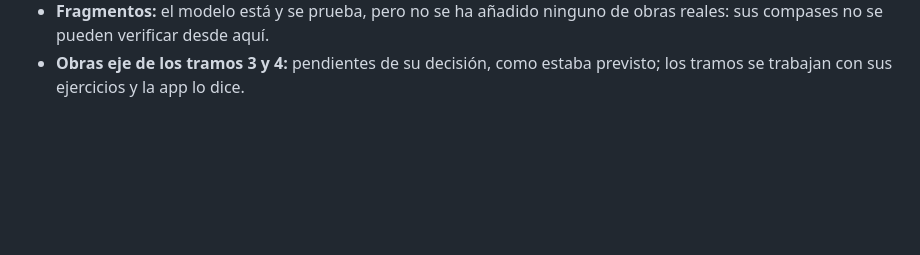
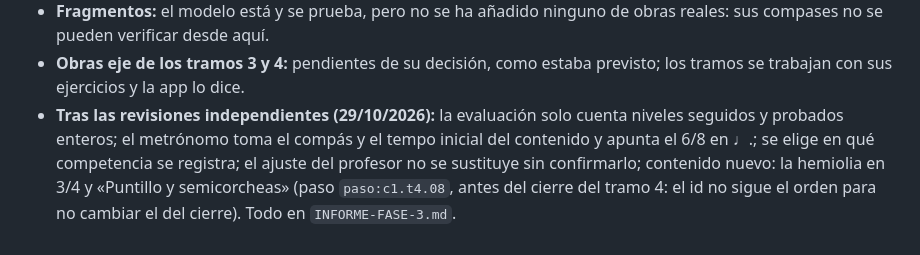
Before and after one commit to moran-lab-c/academia-guitarra, a Markdown page: docs/PLAN-FASE-3.md, the part around the change. GitHub-like rendering; blank space fills up the shorter version.

```diff
--- a/docs/PLAN-FASE-3.md
+++ b/docs/PLAN-FASE-3.md
@@ -127,3 +127,4 @@ Cambios respecto a este plan, explicados en `INFORME-FASE-3.md`:
 - **Planificador:** el tope de la cobertura pasa de 3,4 a 3,65 para cumplir la regla aprobada en la Fase 2.1 («nunca adelanta al repertorio activo», que va a 3,6). Salió al dejar los tramos 3 y 4 sin obra eje.
 - **Fragmentos:** el modelo está y se prueba, pero no se ha añadido ninguno de obras reales: sus compases no se pueden verificar desde aquí.
 - **Obras eje de los tramos 3 y 4:** pendientes de su decisión, como estaba previsto; los tramos se trabajan con sus ejercicios y la app lo dice.
+- **Tras las revisiones independientes (29/10/2026):** la evaluación solo cuenta niveles seguidos y probados enteros; el metrónomo toma el compás y el tempo inicial del contenido y apunta el 6/8 en ♩.; se elige en qué competencia se registra; el ajuste del profesor no se sustituye sin confirmarlo; contenido nuevo: la hemiolia en 3/4 y «Puntillo y semicorcheas» (paso `paso:c1.t4.08`, antes del cierre del tramo 4: el id no sigue el orden para no cambiar el del cierre). Todo en `INFORME-FASE-3.md`.
```
Also changed, not shown: docs/Arquitectura de la academia.md (+6 -5 lines).
